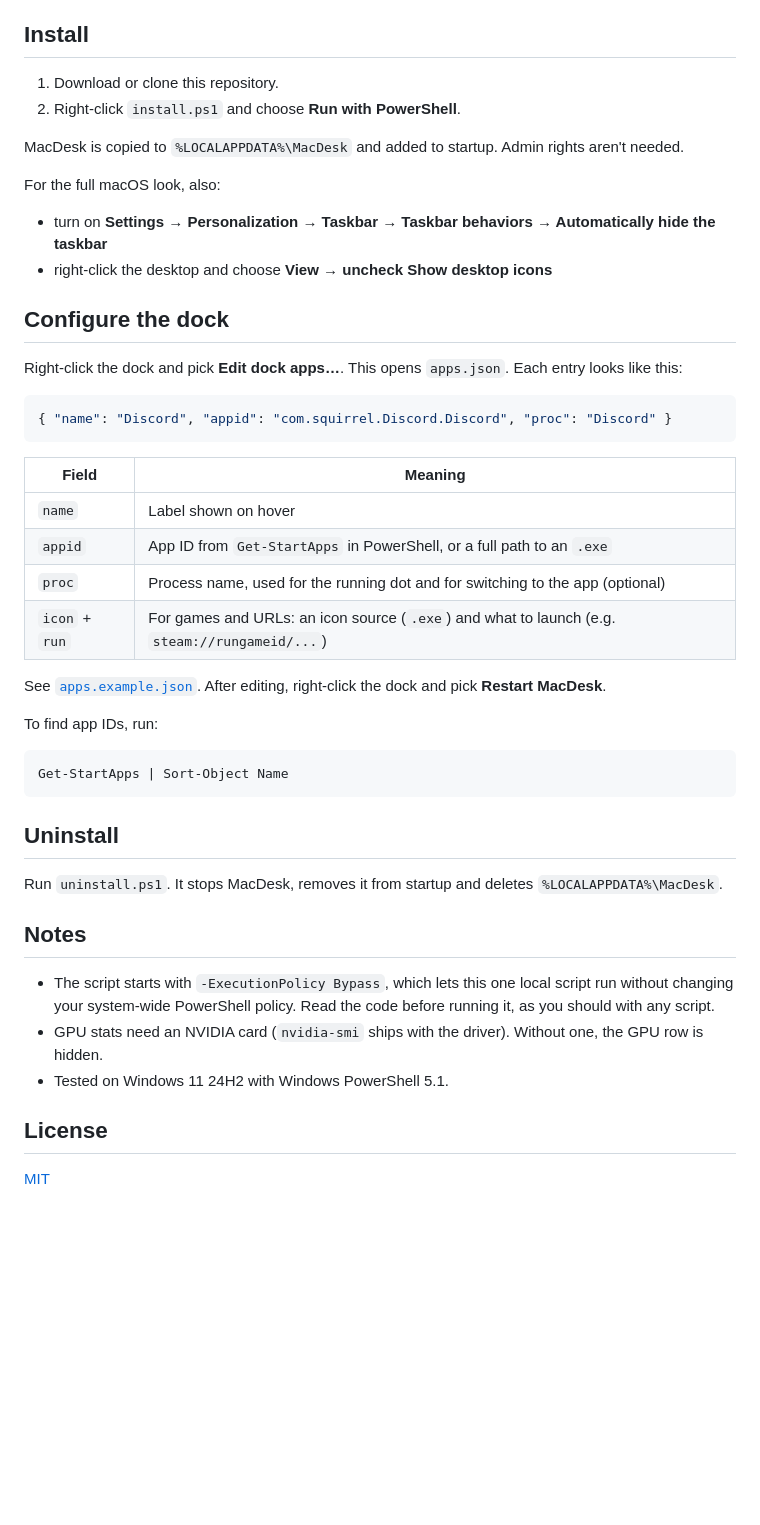
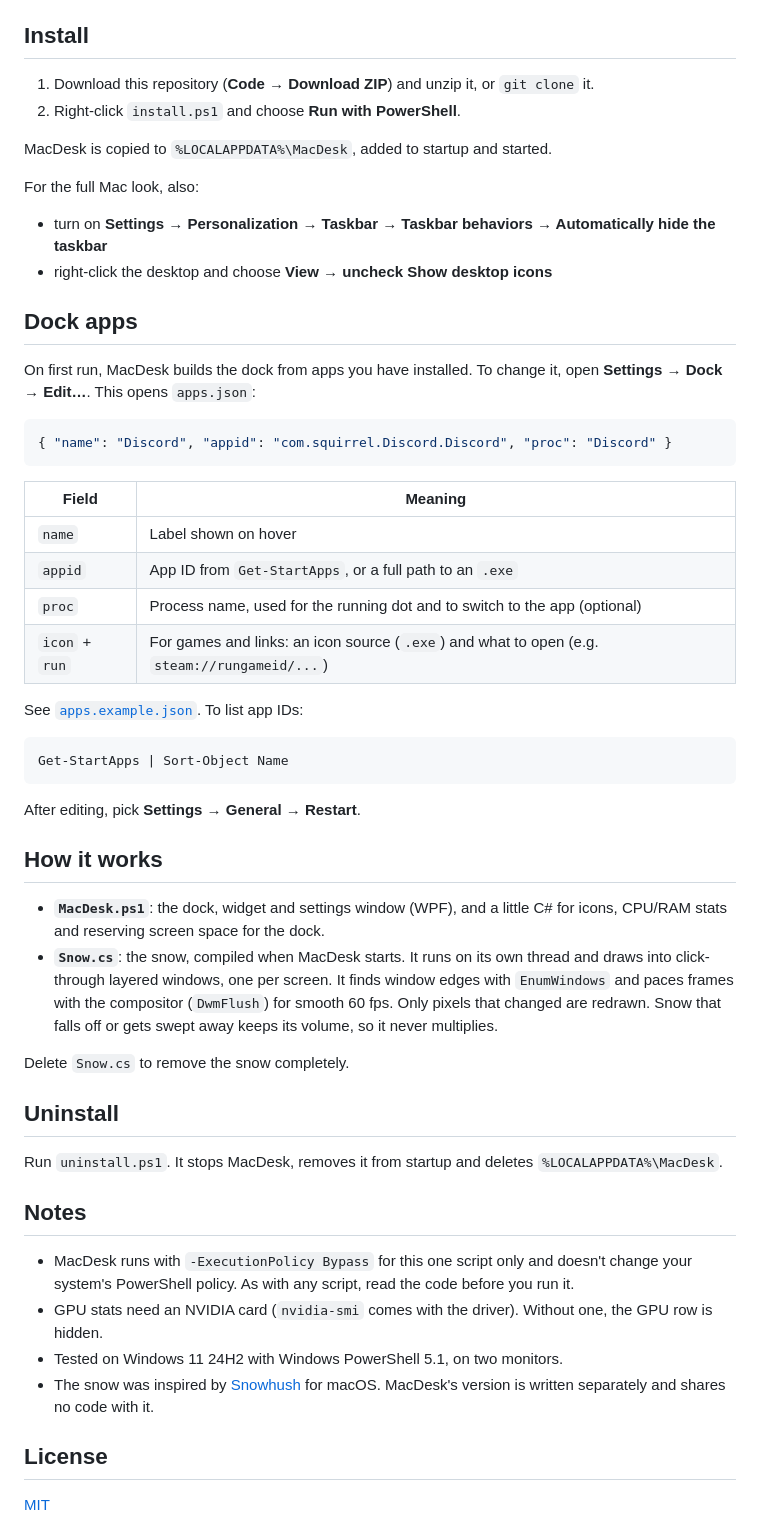
Before and after one commit to b33nthere/MacDesk, a Markdown page: README.md, the part around one of its changes. Rendered like a GitHub page; blank space fills up the shorter version.

````diff
--- a/README.md
+++ b/README.md
@@ -26,18 +43,18 @@ A macOS-style dock and a clean desktop widget for Windows 11. It's one PowerShel
 
 ## Install
 
-1. Download or clone this repository.
+1. Download this repository (**Code → Download ZIP**) and unzip it, or `git clone` it.
 2. Right-click `install.ps1` and choose **Run with PowerShell**.
 
-MacDesk is copied to `%LOCALAPPDATA%\MacDesk` and added to startup. Admin rights aren't needed.
+MacDesk is copied to `%LOCALAPPDATA%\MacDesk`, added to startup and started.
 
-For the full macOS look, also:
+For the full Mac look, also:
 - turn on **Settings → Personalization → Taskbar → Taskbar behaviors → Automatically hide the taskbar**
 - right-click the desktop and choose **View → uncheck Show desktop icons**
 
-## Configure the dock
+## Dock apps
 
-Right-click the dock and pick **Edit dock apps…**. This opens `apps.json`. Each entry looks like this:
+On first run, MacDesk builds the dock from apps you have installed. To change it, open **Settings → Dock → Edit…**. This opens `apps.json`:
 
 ```json
 { "name": "Discord", "appid": "com.squirrel.Discord.Discord", "proc": "Discord" }
@@ -46,17 +63,24 @@ Right-click the dock and pick **Edit dock apps…**. This opens `apps.json`. Eac
 | Field | Meaning |
 |---|---|
 | `name` | Label shown on hover |
-| `appid` | App ID from `Get-StartApps` in PowerShell, or a full path to an `.exe` |
-| `proc` | Process name, used for the running dot and for switching to the app (optional) |
-| `icon` + `run` | For games and URLs: an icon source (`.exe`) and what to launch (e.g. `steam://rungameid/...`) |
+| `appid` | App ID from `Get-StartApps`, or a full path to an `.exe` |
+| `proc` | Process name, used for the running dot and to switch to the app (optional) |
+| `icon` + `run` | For games and links: an icon source (`.exe`) and what to open (e.g. `steam://rungameid/...`) |
 
-See [`apps.example.json`](apps.example.json). After editing, right-click the dock and pick **Restart MacDesk**.
-
-To find app IDs, run:
+See [`apps.example.json`](apps.example.json). To list app IDs:
 
 ```powershell
 Get-StartApps | Sort-Object Name
 ```
+
+After editing, pick **Settings → General → Restart**.
+
+## How it works
+
+- **`MacDesk.ps1`**: the dock, widget and settings window (WPF), and a little C# for icons, CPU/RAM stats and reserving screen space for the dock.
+- **`Snow.cs`**: the snow, compiled when MacDesk starts. It runs on its own thread and draws into click-through layered windows, one per screen. It finds window edges with `EnumWindows` and paces frames with the compositor (`DwmFlush`) for smooth 60 fps. Only pixels that changed are redrawn. Snow that falls off or gets swept away keeps its volume, so it never multiplies.
+
+Delete `Snow.cs` to remove the snow completely.
 
 ## Uninstall
 
@@ -64,9 +88,10 @@ Run `uninstall.ps1`. It stops MacDesk, removes it from startup and deletes `%LOC
 
 ## Notes
 
-- The script starts with `-ExecutionPolicy Bypass`, which lets this one local script run without changing your system-wide PowerShell policy. Read the code before running it, as you should with any script.
-- GPU stats need an NVIDIA card (`nvidia-smi` ships with the driver). Without one, the GPU row is hidden.
-- Tested on Windows 11 24H2 with Windows PowerShell 5.1.
+- MacDesk runs with `-ExecutionPolicy Bypass` for this one script only and doesn't change your system's PowerShell policy. As with any script, read the code before you run it.
+- GPU stats need an NVIDIA card (`nvidia-smi` comes with the driver). Without one, the GPU row is hidden.
+- Tested on Windows 11 24H2 with Windows PowerShell 5.1, on two monitors.
+- The snow was inspired by [Snowhush](https://github.com/mbezruchko/Snowhush) for macOS. MacDesk's version is written separately and shares no code with it.
 
 ## License
 
````
Also changed, not shown: other parts of README.md (+35 -18 lines), docs/screenshot.png, docs/settings.png (added), 4 other files.
